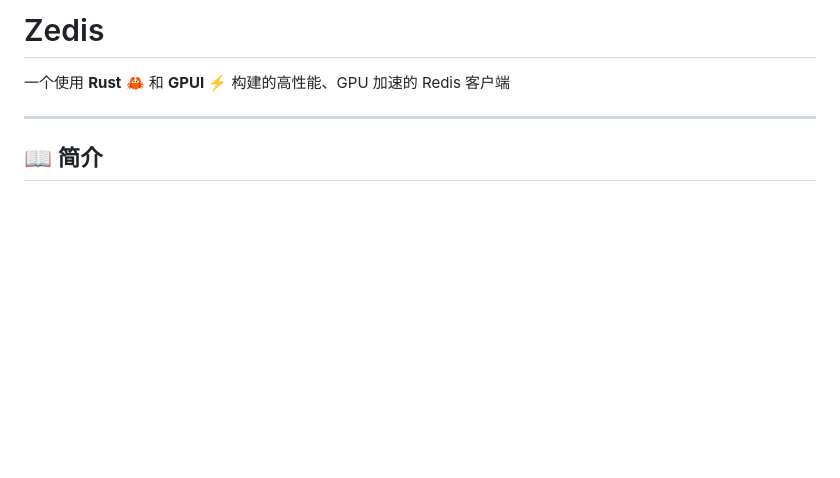
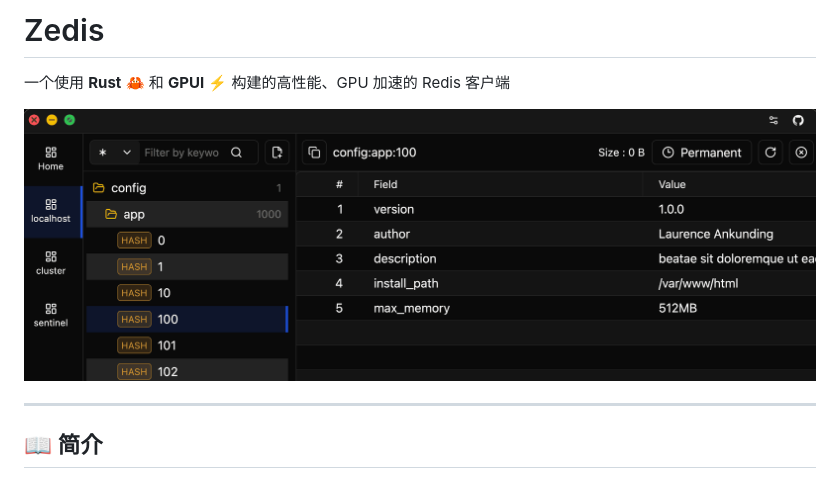
Before and after one commit to vicanso/zedis, a Markdown page: README_zh.md, the part around the change. Rendered like a GitHub page; pictures changed too: assets/zedis.png (added); blank space fills up the shorter version.

```diff
--- a/README_zh.md
+++ b/README_zh.md
@@ -1,6 +1,8 @@
 # Zedis
 
 一个使用 **Rust** 🦀 和 **GPUI** ⚡️ 构建的高性能、GPU 加速的 Redis 客户端
+
+![Zedis](./assets/zedis.png)
 
 ---
 
```
Also changed, not shown: README.md (+2 -0 lines), 1 other file.
